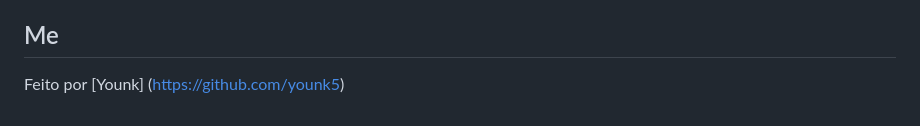
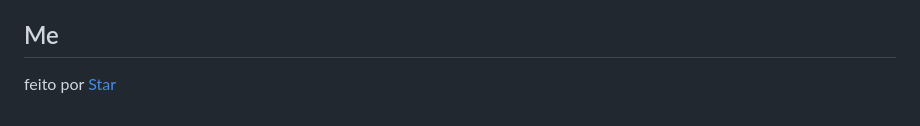
Before and after one commit to younk5/site, a Markdown page: README.md, the part around the change. GitHub-like rendering.

```diff
--- a/README.md
+++ b/README.md
@@ -58,4 +58,4 @@ Se desejar contribuir para o projeto, por favor, faça um fork do repositório,
 
 ## Me
 
-Feito por [Younk] (https://github.com/younk5)
+feito por [Star](https://github.com/Younk5)
```
